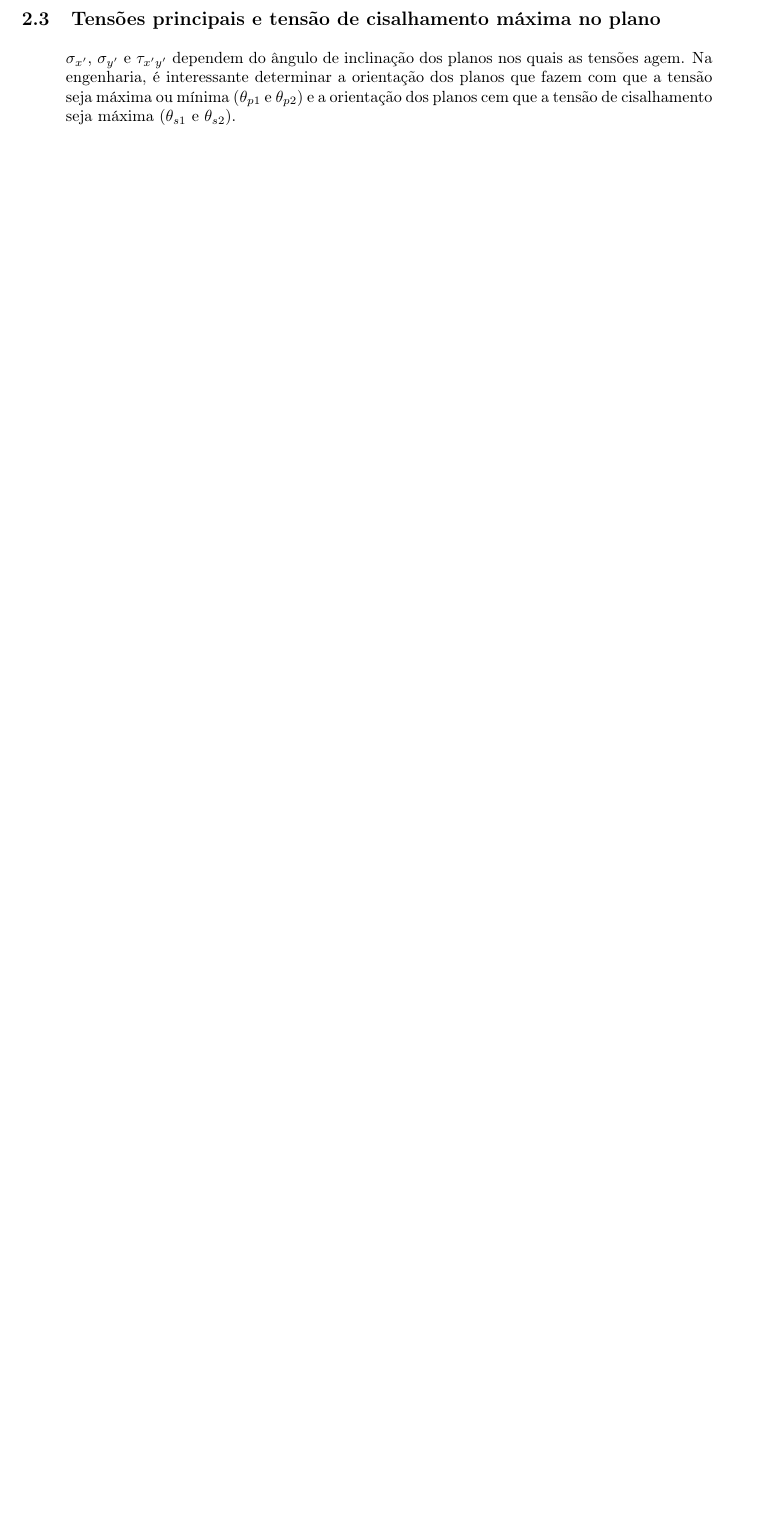
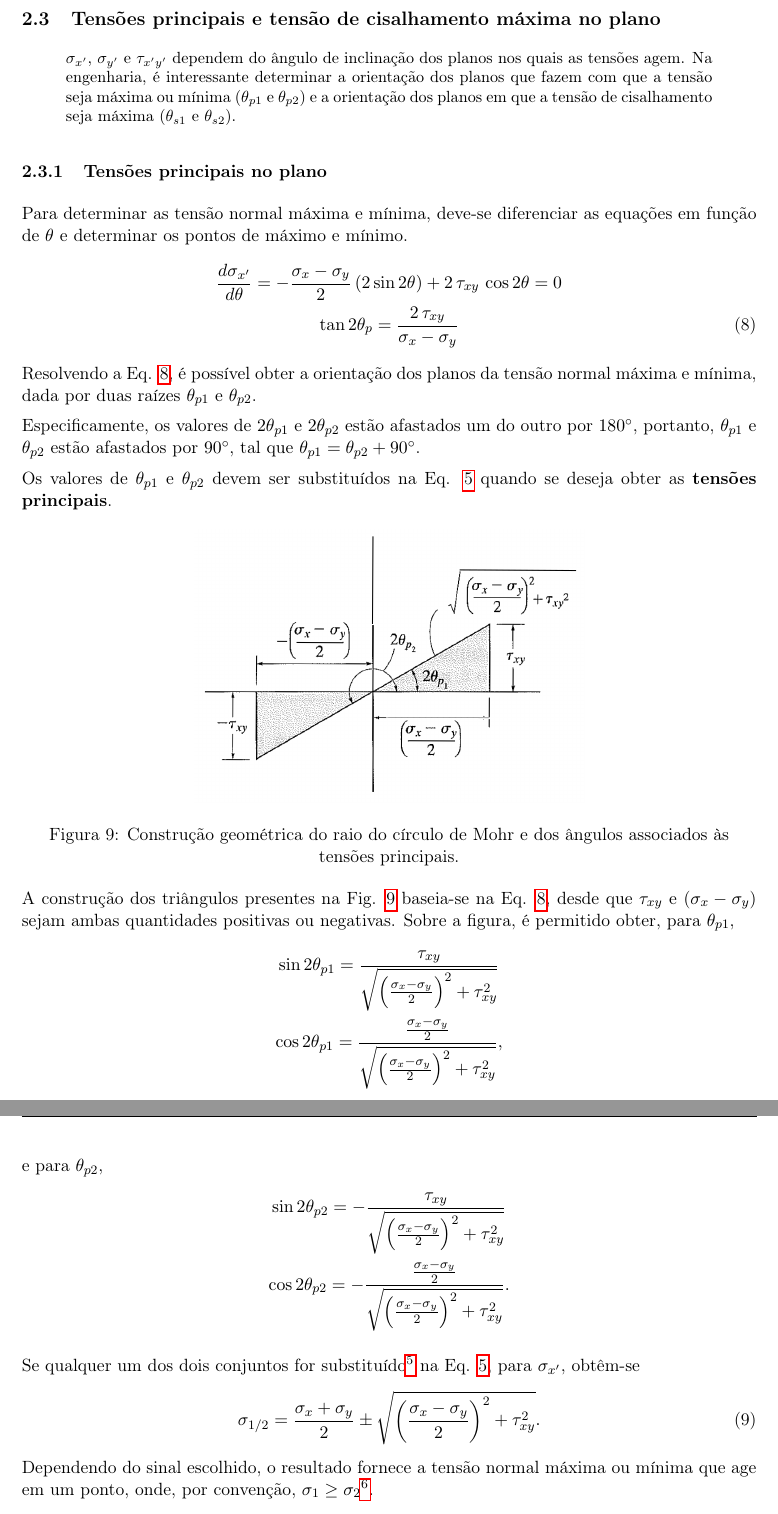
Before and after one commit to caio-nicacio/studyNotes, a LaTeX document (ResMat/plane-stress/plane-stress.tex): part of page 8 of 10 before the commit and two parts of pages 8 and 9 of 13 after it, the two joined at a grey line, cut so that both start at the same text, the shorter picture padded with empty space. Compiled offline with pdfLaTeX.

Commit message:
Updating files in ResMat path

```diff
--- a/ResMat/plane-stress/plane-stress.tex
+++ b/ResMat/plane-stress/plane-stress.tex
@@ -393,8 +393,46 @@
 	\end{equation}
 
 	\subsection{Tensões principais e tensão de cisalhamento máxima no plano}
+
 	\begin{quote}
-	\small $\sigma_{x'}$, $\sigma_{y'}$ e $\tau_{x'y'}$ dependem do ângulo de inclinação dos planos nos quais as tensões agem. Na engenharia, é interessante determinar a orientação dos planos que fazem com que a tensão seja máxima ou mínima ($\theta_{p1}$ e $\theta_{p2}$) e a orientação dos planos cem que a tensão de cisalhamento seja máxima ($\theta_{s1}$ e $\theta_{s2}$).
+	\small $\sigma_{x'}$, $\sigma_{y'}$ e $\tau_{x'y'}$ dependem do ângulo de inclinação dos planos nos quais as tensões agem. Na engenharia, é interessante determinar a orientação dos planos que fazem com que a tensão seja máxima ou mínima ($\theta_{p1}$ e $\theta_{p2}$) e a orientação dos planos em que a tensão de cisalhamento seja máxima ($\theta_{s1}$ e $\theta_{s2}$).
 	\end{quote}
 
-	\subsubsection{Demonstração da transformada do tensor de Cauchy}
+	\subsubsection{Tensões principais no plano}
+
+	Para determinar as tensão normal máxima e mínima, deve-se diferenciar as equações em função de $\theta$ e determinar os pontos de máximo e mínimo.
+	\begin{gather}
+		\frac{d\sigma_{x'}}{d\theta}=-\frac{\sigma_x-\sigma_y}{2}\, (2\sin 2\theta)+2\, \tau_{xy}\, \cos 2\theta=0 \nonumber\\
+		\tan 2\theta_p=\frac{2\, \tau_{xy}}{\sigma_x-\sigma_y}
+		\label{eq:angulo-normal-max-min}
+	\end{gather}
+	Resolvendo a Eq. \ref{eq:angulo-normal-max-min}, é possível obter a orientação dos planos da tensão normal máxima e mínima, dada por duas raízes $\theta_{p1}$ e $\theta_{p2}$.
+
+	Especificamente, os valores de $2\theta_{p1}$ e $2\theta_{p2}$ estão afastados um do outro por $\ang{180}$, portanto, $\theta_{p1}$ e $\theta_{p2}$ estão afastados por $\ang{90}$, tal que $\theta_{p1}=\theta_{p2}+\ang{90}$.
+
+	Os valores de $\theta_{p1}$ e $\theta_{p2}$ devem ser substituídos na Eq. \ref{eq:sigma_x_2} quando se deseja obter as \textbf{tensões principais}.
+
+	\begin{figure}[h!]
+		\centering
+		\includegraphics[width=8.5cm]{figure/triangulo-tensao-principal.png}
+		%\captionsetup{width=16cm}
+		\caption{\centering Construção geométrica do raio do círculo de Mohr e dos ângulos associados às tensões principais.}
+		\label{fig:triangulo-tensao-principal}
+	\end{figure}
+	A construção dos triângulos presentes na Fig. \ref{fig:triangulo-tensao-principal} baseia-se na Eq. \ref{eq:angulo-normal-max-min}, desde que $\tau_{xy}$ e ($\sigma_{x}-\sigma_{y}$) sejam ambas quantidades positivas ou negativas. Sobre a figura, é permitido obter, para $\theta_{p1}$,
+	\begin{gather*}
+		\sin 2\theta_{p1}=\frac{\tau_{xy}}{\sqrt{\left(\frac{\sigma_{x}-\sigma_{y}}{2}\right)^2+\tau_{xy}^2}} \\
+		\cos 2\theta_{p1}=\frac{\frac{\sigma_{x}-\sigma_{y}}{2}}{\sqrt{\left(\frac{\sigma_{x}-\sigma_{y}}{2}\right)^2+\tau_{xy}^2}},
+	\end{gather*}
+	e para $\theta_{p2}$,
+	\begin{gather*}
+		\sin 2\theta_{p2}=-\frac{\tau_{xy}}{\sqrt{\left(\frac{\sigma_{x}-\sigma_{y}}{2}\right)^2+\tau_{xy}^2}} \\
+		\cos 2\theta_{p2}=-\frac{\frac{\sigma_{x}-\sigma_{y}}{2}}{\sqrt{\left(\frac{\sigma_{x}-\sigma_{y}}{2}\right)^2+\tau_{xy}^2}}.
+	\end{gather*}
+
+	Se qualquer um dos dois conjuntos for substituído\footnote{Caso as relações sejam substituídas na Eq. \ref{eq:tau_xy_2}, o valor de $\tau_{x'y'}$ será nulo; isto é, nenhuma tensão de cisalhamento age nos planos principais.} na Eq. \ref{eq:sigma_x_2}, para $\sigma_{x'}$, obtêm-se
+	\begin{gather}
+		\sigma_{1/2}=\frac{\sigma_{x}+\sigma_{y}}{2}\pm \sqrt{\left(\frac{\sigma_{x}-\sigma_{y}}{2}\right)^2+\tau_{xy}^2}.
+		\label{eq:tensao-principal}
+	\end{gather}
+	Dependendo do sinal escolhido, o resultado fornece a tensão normal máxima ou mínima que age em um ponto, onde, por convenção, $\sigma_{1}\geq \sigma_{2}$\footnote{$\sigma_{x}$, $\sigma_{y}$ e $\tau_{xy}$ são valores constantes de tensão em uma orientação qualquer, tal como a inicial.}.
@@ -400,0 +467,2 @@
+		\label{eq:tensao-cisalhamento-max}
+	\end{equation}
```
Also changed, not shown: ResMat/plane-stress/figure/triangulo-tensao-cisalhamento.png (added), ResMat/plane-stress/figure/triangulo-tensao-principal.png (added), ResMat/plane-stress/plane-stress.tex (40 more changed lines), 1 other file.
